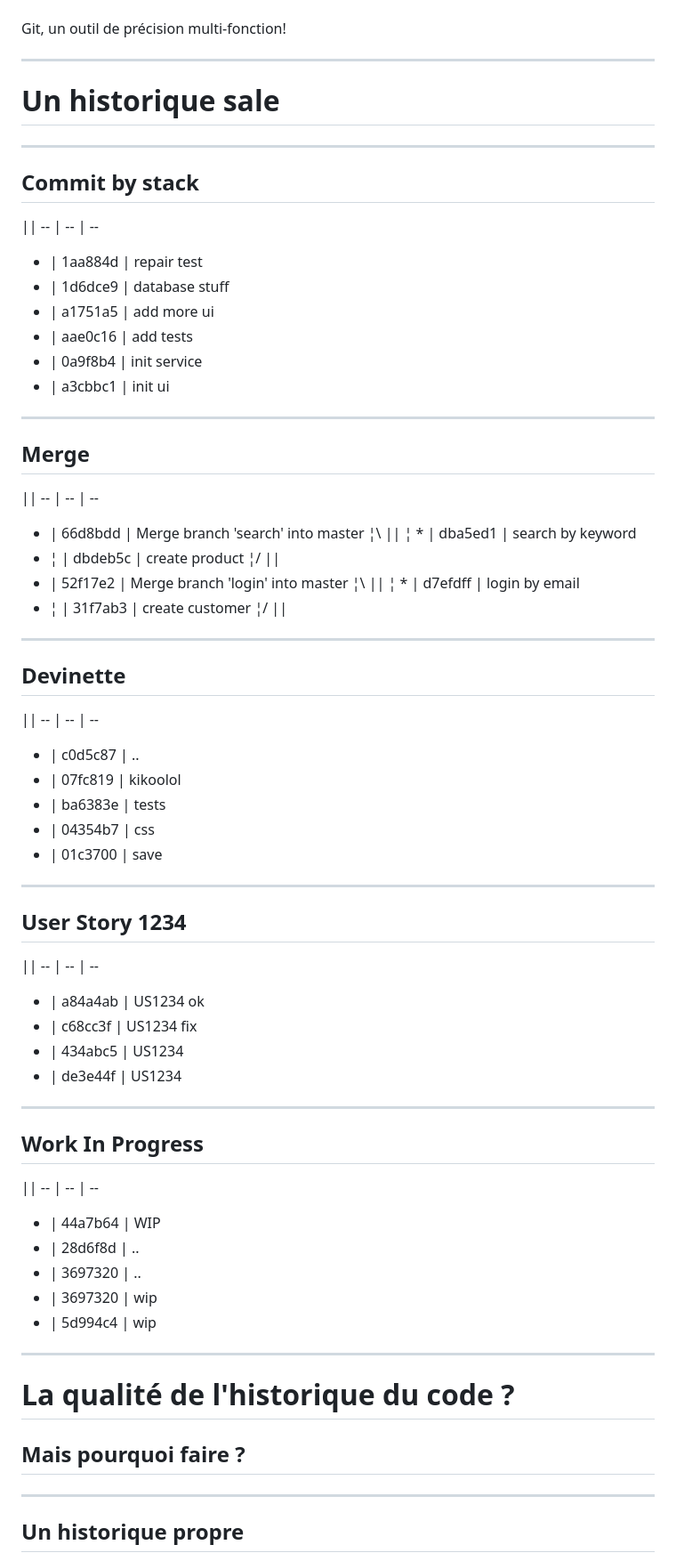
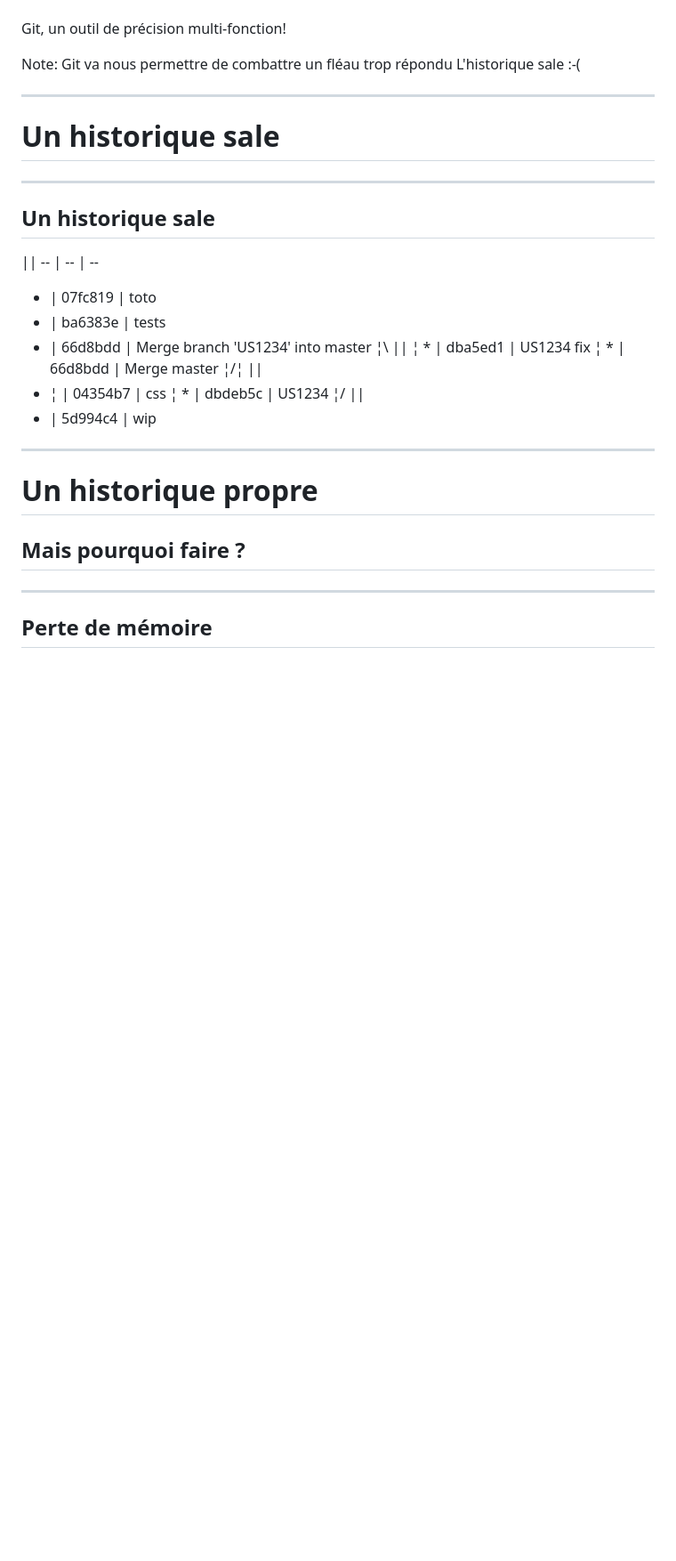
Before and after one commit to clakech/git-simpler-better-faster-stronger, a Markdown page: index.md, the part around the change printed below. Shown: that part at 89% size. Rendered like a GitHub page; blank space fills up the shorter version.

Commit message:
shorten presentation
* remove not so important stuffs
* add mentions for clearer intro

```diff
--- a/index.md
+++ b/index.md
@@ -42,6 +43,10 @@ Git, un outil de précision!
 
 <!-- .element: class="fullImageCaption" -->
 Git, un outil de précision multi-fonction!
+
+Note:
+Git va nous permettre de combattre un fléau trop répondu
+L'historique sale :-(
 
 ---
 
@@ -51,78 +56,31 @@ Git, un outil de précision multi-fonction!
 
 ---
 
-## Commit by stack
+## Un historique sale
 
 ||
 -- | -- | --
-* | 1aa884d | repair test
-* | 1d6dce9 | database stuff
-* | a1751a5 | add more ui
-* | aae0c16 | add tests
-* | 0a9f8b4 | init service
-* | a3cbbc1 | init ui
-
----
-
-## Merge
-
-||
---  | -- | --
-*   | 66d8bdd | Merge branch 'search' into master
+*   | 07fc819 | toto
+*   | ba6383e | tests
+*   | 66d8bdd | Merge branch 'US1234' into master
 ¦\  ||
-¦ * | dba5ed1 | search by keyword
-* ¦ | dbdeb5c | create product
+¦ * | dba5ed1 | US1234 fix
+¦ * | 66d8bdd | Merge master
+¦/¦ ||
+* ¦ | 04354b7 | css
+¦ * | dbdeb5c | US1234
 ¦/  ||
-*   | 52f17e2 | Merge branch 'login' into master
-¦\  ||
-¦ * | d7efdff | login by email
-* ¦ | 31f7ab3 | create customer
-¦/  ||
-
----
-
-## Devinette
-
-||
--- | -- | --
-* | c0d5c87 | ..
-* | 07fc819 | kikoolol
-* | ba6383e | tests
-* | 04354b7 | css
-* | 01c3700 | save
-
----
-
-## User Story 1234
-
-||
--- | -- | --
-* | a84a4ab | US1234 ok
-* | c68cc3f | US1234 fix
-* | 434abc5 | US1234
-* | de3e44f | US1234
-
----
-
-## Work In Progress
-
-||
--- | -- | --
-* | 44a7b64 | WIP
-* | 28d6f8d | ..
-* | 3697320 | ..
-* | 3697320 | wip
-* | 5d994c4 | wip
+*   | 5d994c4 | wip
 
 ---
 
 <!-- .slide: data-background="#F5AF33" -->
 
-# La qualité de l'historique du code ?
+# Un historique propre
 
 ## Mais pourquoi faire ?
 
 ---
 
-## Un historique propre
+## Perte de mémoire
 
```
Also changed, not shown: other parts of index.md (+144 -159 lines), img/katana.jpg (deleted), img/pull-request-with-detailed-commits.png, 1 other file.
